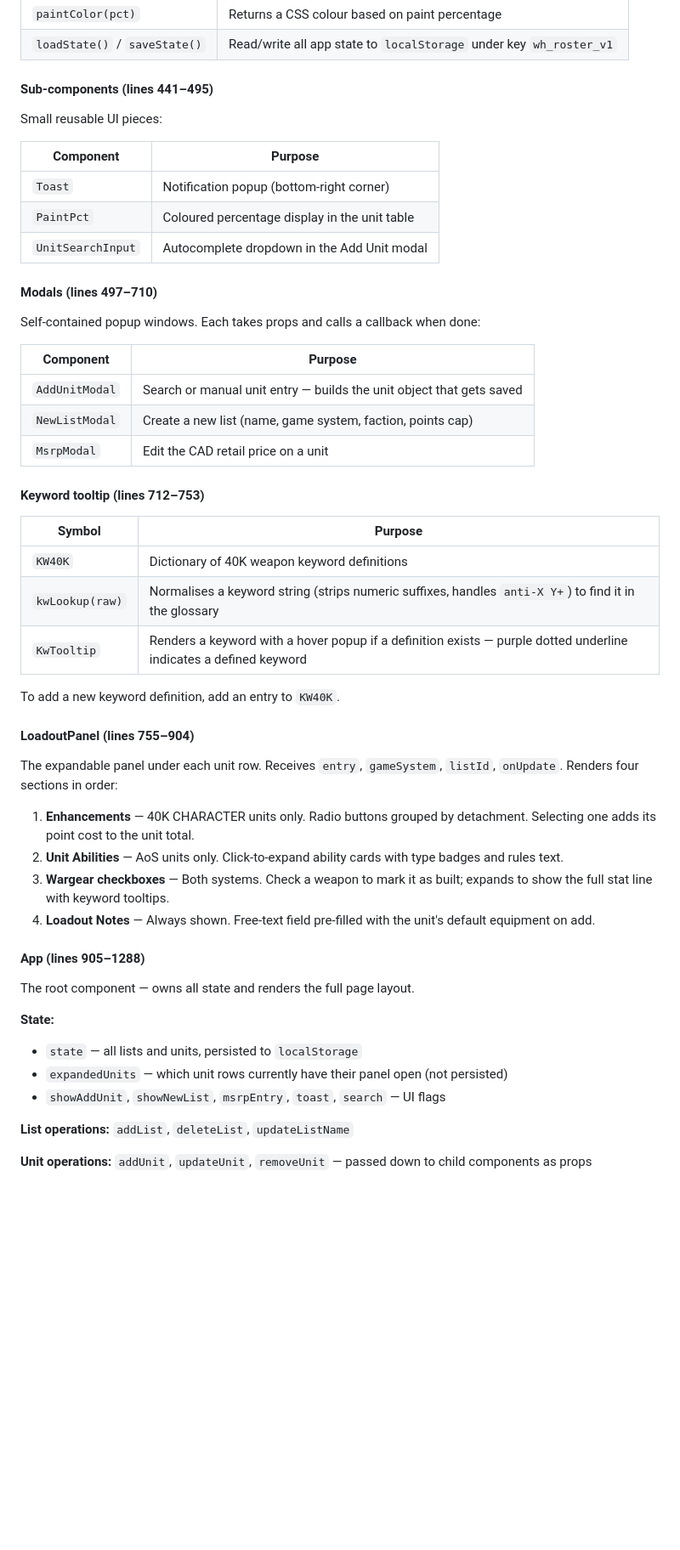
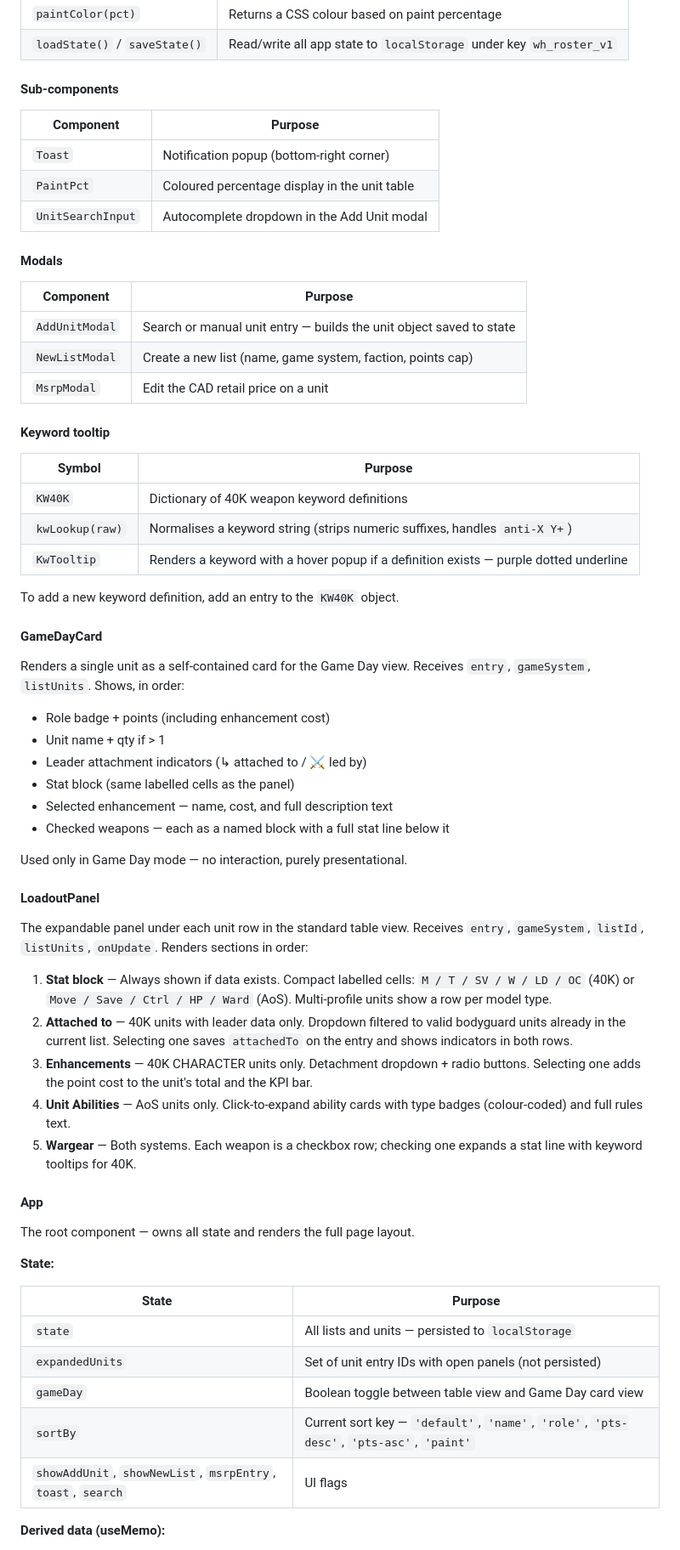
Before and after one commit to minutmaidman/warhammer-tracker, a Markdown page: README.md, the part around one of its changes. Shown at 85% size. Rendered like a GitHub page; blank space fills up the shorter version.

```diff
--- a/README.md
+++ b/README.md
@@ -83,9 +84,7 @@ Small utility functions used everywhere:
 | `paintColor(pct)` | Returns a CSS colour based on paint percentage |
 | `loadState()` / `saveState()` | Read/write all app state to `localStorage` under key `wh_roster_v1` |
 
-#### Sub-components (lines 441–495)
-
-Small reusable UI pieces:
+#### Sub-components
 
 | Component | Purpose |
 |---|---|
@@ -93,45 +92,60 @@ Small reusable UI pieces:
 | `PaintPct` | Coloured percentage display in the unit table |
 | `UnitSearchInput` | Autocomplete dropdown in the Add Unit modal |
 
-#### Modals (lines 497–710)
-
-Self-contained popup windows. Each takes props and calls a callback when done:
+#### Modals
 
 | Component | Purpose |
 |---|---|
-| `AddUnitModal` | Search or manual unit entry — builds the unit object that gets saved |
+| `AddUnitModal` | Search or manual unit entry — builds the unit object saved to state |
 | `NewListModal` | Create a new list (name, game system, faction, points cap) |
 | `MsrpModal` | Edit the CAD retail price on a unit |
 
-#### Keyword tooltip (lines 712–753)
+#### Keyword tooltip
 
 | Symbol | Purpose |
 |---|---|
 | `KW40K` | Dictionary of 40K weapon keyword definitions |
-| `kwLookup(raw)` | Normalises a keyword string (strips numeric suffixes, handles `anti-X Y+`) to find it in the glossary |
-| `KwTooltip` | Renders a keyword with a hover popup if a definition exists — purple dotted underline indicates a defined keyword |
+| `kwLookup(raw)` | Normalises a keyword string (strips numeric suffixes, handles `anti-X Y+`) |
+| `KwTooltip` | Renders a keyword with a hover popup if a definition exists — purple dotted underline |
 
-To add a new keyword definition, add an entry to `KW40K`.
+To add a new keyword definition, add an entry to the `KW40K` object.
 
-#### LoadoutPanel (lines 755–904)
+#### GameDayCard
 
-The expandable panel under each unit row. Receives `entry`, `gameSystem`, `listId`, `onUpdate`. Renders four sections in order:
+Renders a single unit as a self-contained card for the Game Day view. Receives `entry`, `gameSystem`, `listUnits`. Shows, in order:
 
-1. **Enhancements** — 40K CHARACTER units only. Radio buttons grouped by detachment. Selecting one adds its point cost to the unit total.
-2. **Unit Abilities** — AoS units only. Click-to-expand ability cards with type badges and rules text.
-3. **Wargear checkboxes** — Both systems. Check a weapon to mark it as built; expands to show the full stat line with keyword tooltips.
-4. **Loadout Notes** — Always shown. Free-text field pre-filled with the unit's default equipment on add.
+- Role badge + points (including enhancement cost)
+- Unit name + qty if > 1
+- Leader attachment indicators (↳ attached to / ⚔ led by)
+- Stat block (same labelled cells as the panel)
+- Selected enhancement — name, cost, and full description text
+- Checked weapons — each as a named block with a full stat line below it
 
-#### App (lines 905–1288)
+Used only in Game Day mode — no interaction, purely presentational.
+
+#### LoadoutPanel
+
+The expandable panel under each unit row in the standard table view. Receives `entry`, `gameSystem`, `listId`, `listUnits`, `onUpdate`. Renders sections in order:
+
+1. **Stat block** — Always shown if data exists. Compact labelled cells: `M / T / SV / W / LD / OC` (40K) or `Move / Save / Ctrl / HP / Ward` (AoS). Multi-profile units show a row per model type.
+2. **Attached to** — 40K units with leader data only. Dropdown filtered to valid bodyguard units already in the current list. Selecting one saves `attachedTo` on the entry and shows indicators in both rows.
+3. **Enhancements** — 40K CHARACTER units only. Detachment dropdown + radio buttons. Selecting one adds the point cost to the unit's total and the KPI bar.
+4. **Unit Abilities** — AoS units only. Click-to-expand ability cards with type badges (colour-coded) and full rules text.
+5. **Wargear** — Both systems. Each weapon is a checkbox row; checking one expands a stat line with keyword tooltips for 40K.
+
+#### App
 
 The root component — owns all state and renders the full page layout.
 
 **State:**
-- `state` — all lists and units, persisted to `localStorage`
-- `expandedUnits` — which unit rows currently have their panel open (not persisted)
-- `showAddUnit`, `showNewList`, `msrpEntry`, `toast`, `search` — UI flags
 
-**List operations:** `addList`, `deleteList`, `updateListName`
+| State | Purpose |
+|---|---|
+| `state` | All lists and units — persisted to `localStorage` |
+| `expandedUnits` | Set of unit entry IDs with open panels (not persisted) |
+| `gameDay` | Boolean toggle between table view and Game Day card view |
+| `sortBy` | Current sort key — `'default'`, `'name'`, `'role'`, `'pts-desc'`, `'pts-asc'`, `'paint'` |
+| `showAddUnit`, `showNewList`, `msrpEntry`, `toast`, `search` | UI flags |
 
-**Unit operations:** `addUnit`, `updateUnit`, `removeUnit` — passed down to child components as props
+**Derived data (useMemo):**
 
```
Also changed, not shown: other parts of README.md (+101 -38 lines).
